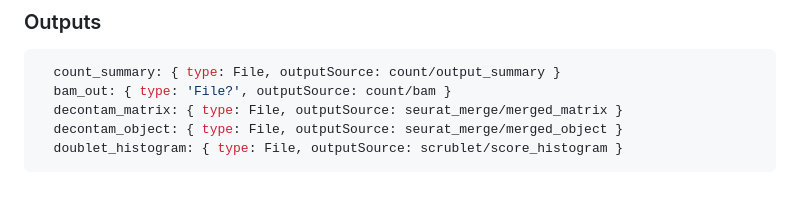
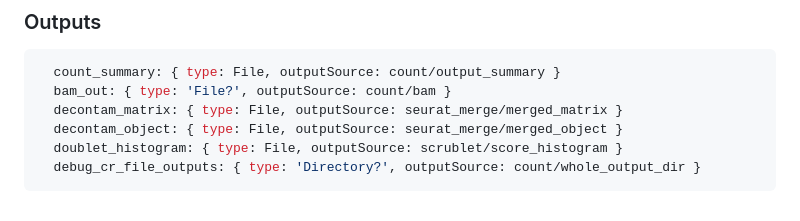
Before and after one commit to kids-first/kf-dev-single-cell-rna, a Markdown page: docs/10X.md, the part around the change. GitHub-like rendering.

Commit message:
:pencil: added new output to readme

````diff
--- a/docs/10X.md
+++ b/docs/10X.md
@@ -62,4 +62,5 @@ Overall workflow design heavily cotributed to by Erin Reichenbee of DBHi
   decontam_matrix: { type: File, outputSource: seurat_merge/merged_matrix }
   decontam_object: { type: File, outputSource: seurat_merge/merged_object }
   doublet_histogram: { type: File, outputSource: scrublet/score_histogram }
+  debug_cr_file_outputs: { type: 'Directory?', outputSource: count/whole_output_dir }
 ```
````
